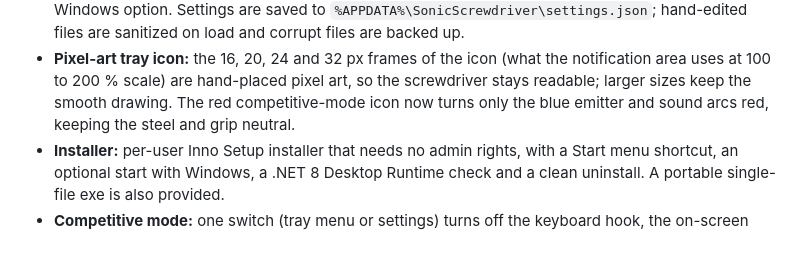
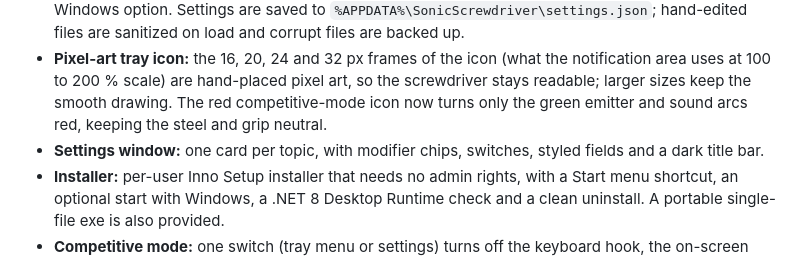
Before and after one commit to leroidubid/SonicScrewdriver, a Markdown page: CHANGELOG.md, the part around the change. Drawn GitHub-style.

```diff
--- a/CHANGELOG.md
+++ b/CHANGELOG.md
@@ -37,7 +37,8 @@ First public release.
   hand-edited files are sanitized on load and corrupt files are backed up.
 - **Pixel-art tray icon:** the 16, 20, 24 and 32 px frames of the icon (what the notification area uses at 100 to
   200 % scale) are hand-placed pixel art, so the screwdriver stays readable; larger sizes keep the smooth drawing. The
-  red competitive-mode icon now turns only the blue emitter and sound arcs red, keeping the steel and grip neutral.
+  red competitive-mode icon now turns only the green emitter and sound arcs red, keeping the steel and grip neutral.
+- **Settings window:** one card per topic, with modifier chips, switches, styled fields and a dark title bar.
 - **Installer:** per-user Inno Setup installer that needs no admin rights, with a Start menu
   shortcut, an optional start with Windows, a .NET 8 Desktop Runtime check and a clean uninstall.
   A portable single-file exe is also provided.
```
Also changed, not shown: README.md (+12 -6 lines), docs/settings-competitive.png, docs/settings-mode.png (added), docs/settings.png, 3 other files.
